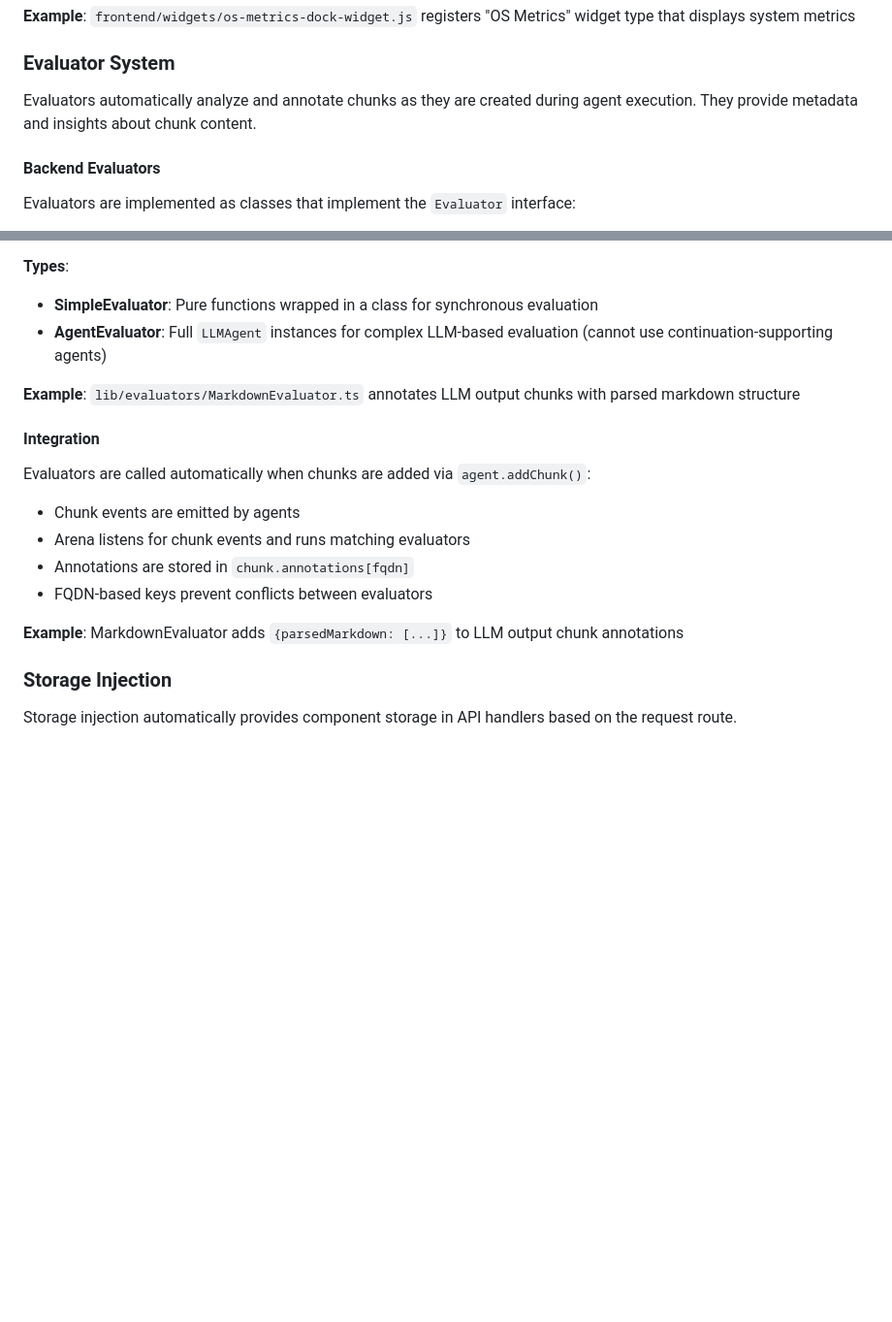
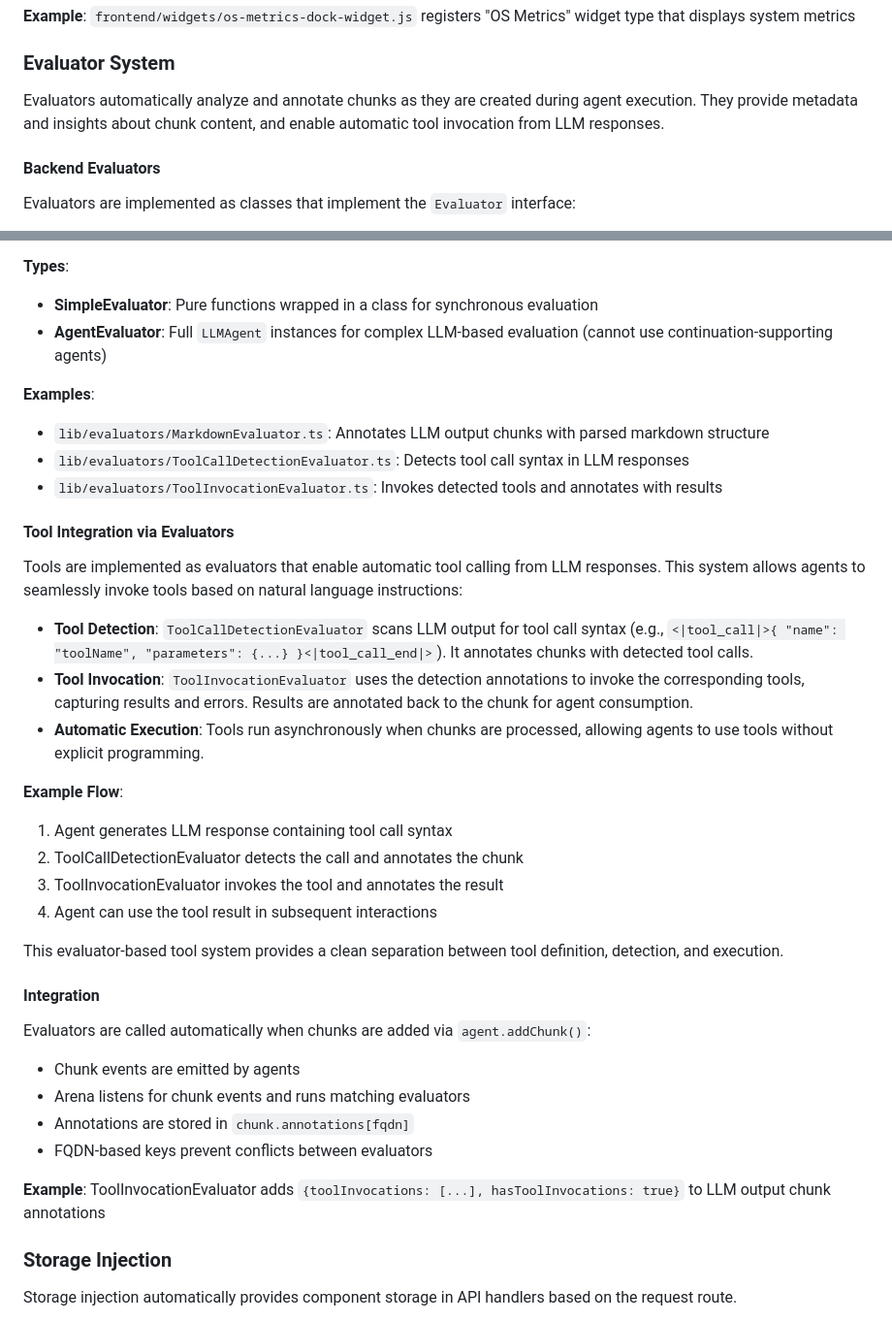
Before and after one commit to jorisvddonk/who-stole-my-arms, a Markdown page: README.md, 2 parts joined by grey strips. Shown at 97% size. Drawn GitHub-style; blank space fills up the shorter version.

```diff
--- a/README.md
+++ b/README.md
@@ -213,7 +213,7 @@ Widgets appear in the dock's edit interface and can be added to grid rows:
 
 ### Evaluator System
 
-Evaluators automatically analyze and annotate chunks as they are created during agent execution. They provide metadata and insights about chunk content.
+Evaluators automatically analyze and annotate chunks as they are created during agent execution. They provide metadata and insights about chunk content, and enable automatic tool invocation from LLM responses.
 
 #### Backend Evaluators
 
@@ -228,7 +228,26 @@ Evaluators are implemented as classes that implement the `Evaluator` interface:
 - **SimpleEvaluator**: Pure functions wrapped in a class for synchronous evaluation
 - **AgentEvaluator**: Full `LLMAgent` instances for complex LLM-based evaluation (cannot use continuation-supporting agents)
 
-**Example**: `lib/evaluators/MarkdownEvaluator.ts` annotates LLM output chunks with parsed markdown structure
+**Examples**:
+- `lib/evaluators/MarkdownEvaluator.ts`: Annotates LLM output chunks with parsed markdown structure
+- `lib/evaluators/ToolCallDetectionEvaluator.ts`: Detects tool call syntax in LLM responses
+- `lib/evaluators/ToolInvocationEvaluator.ts`: Invokes detected tools and annotates with results
+
+#### Tool Integration via Evaluators
+
+Tools are implemented as evaluators that enable automatic tool calling from LLM responses. This system allows agents to seamlessly invoke tools based on natural language instructions:
+
+- **Tool Detection**: `ToolCallDetectionEvaluator` scans LLM output for tool call syntax (e.g., `<|tool_call|>{ "name": "toolName", "parameters": {...} }<|tool_call_end|>`). It annotates chunks with detected tool calls.
+- **Tool Invocation**: `ToolInvocationEvaluator` uses the detection annotations to invoke the corresponding tools, capturing results and errors. Results are annotated back to the chunk for agent consumption.
+- **Automatic Execution**: Tools run asynchronously when chunks are processed, allowing agents to use tools without explicit programming.
+
+**Example Flow**:
+1. Agent generates LLM response containing tool call syntax
+2. ToolCallDetectionEvaluator detects the call and annotates the chunk
+3. ToolInvocationEvaluator invokes the tool and annotates the result
+4. Agent can use the tool result in subsequent interactions
+
+This evaluator-based tool system provides a clean separation between tool definition, detection, and execution.
 
 #### Integration
 
@@ -239,7 +258,7 @@ Evaluators are called automatically when chunks are added via `agent.addChunk()`
 - Annotations are stored in `chunk.annotations[fqdn]`
 - FQDN-based keys prevent conflicts between evaluators
 
-**Example**: MarkdownEvaluator adds `{parsedMarkdown: [...]}` to LLM output chunk annotations
+**Example**: ToolInvocationEvaluator adds `{toolInvocations: [...], hasToolInvocations: true}` to LLM output chunk annotations
 
 ### Storage Injection
 
```
Also changed, not shown: docs/evaluators.md (+56 -0 lines).
